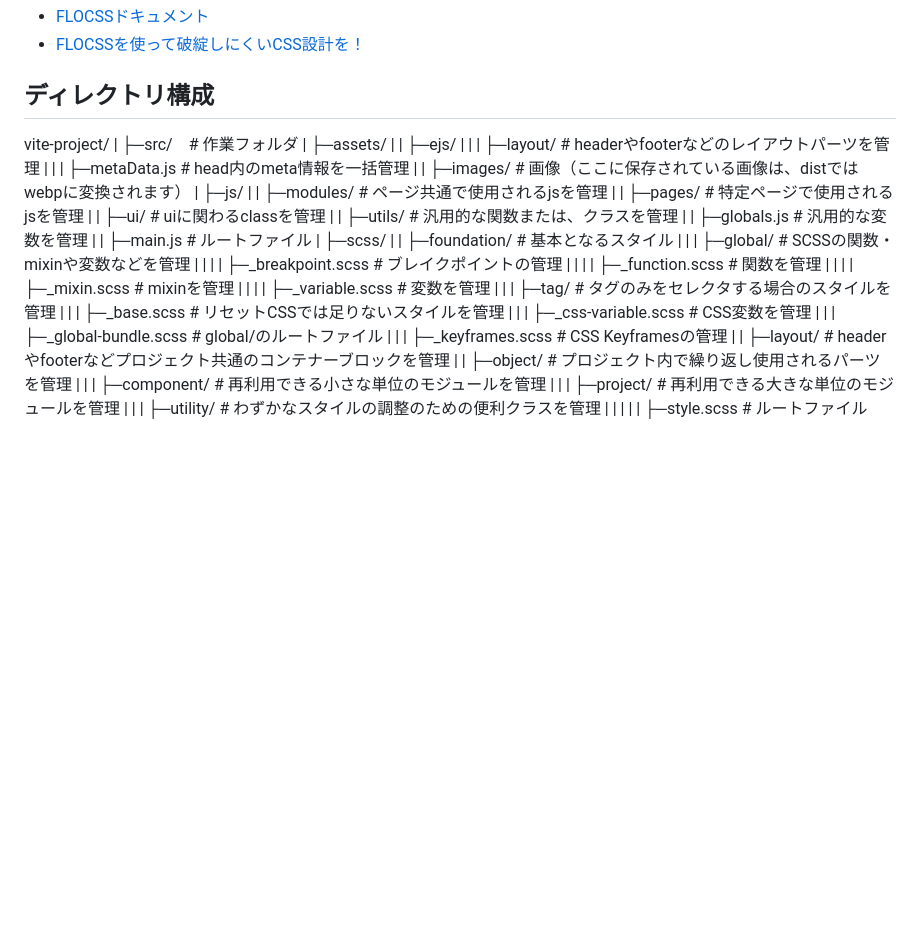
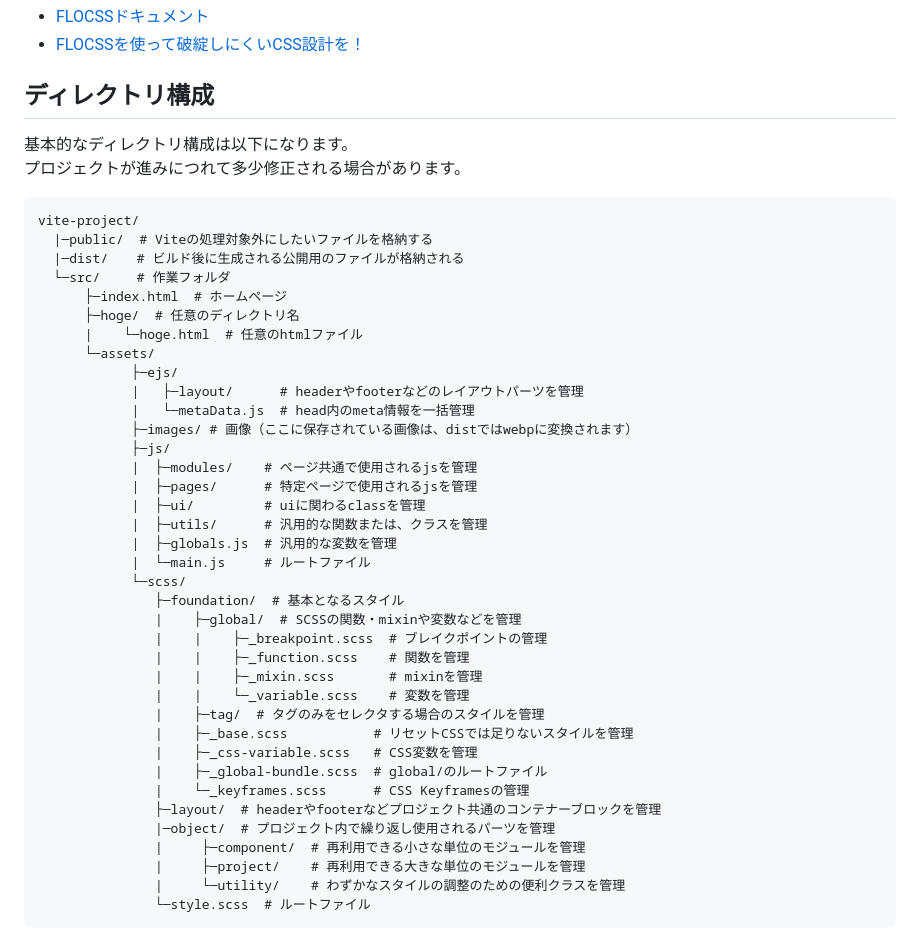
Before and after one commit to katamarisoul/vite-image-compressor-webp, a Markdown page: README.md, the part around the change. Drawn GitHub-style; blank space fills up the shorter version.

````diff
--- a/README.md
+++ b/README.md
@@ -46,38 +46,45 @@ CSS設計はFLOCSSを使用しています。
 - [FLOCSSを使って破綻しにくいCSS設計を！](https://haniwaman.com/flocss/)
 
 ## ディレクトリ構成
+基本的なディレクトリ構成は以下になります。
+プロジェクトが進みにつれて多少修正される場合があります。
 
+```
 vite-project/
-  |
-  ├─src/　# 作業フォルダ
-  |    ├─assets/
-  |    |    ├─ejs/
-  |    |    |    ├─layout/      # headerやfooterなどのレイアウトパーツを管理
-  |    |    |    ├─metaData.js  # head内のmeta情報を一括管理
-  |    |    ├─images/  # 画像（ここに保存されている画像は、distではwebpに変換されます）
-  |    ├─js/
-  |    |  ├─modules/     # ページ共通で使用されるjsを管理
-  |    |  ├─pages/       # 特定ページで使用されるjsを管理
-  |    |  ├─ui/          # uiに関わるclassを管理
-  |    |  ├─utils/       # 汎用的な関数または、クラスを管理
-  |    |  ├─globals.js   # 汎用的な変数を管理
-  |    |  ├─main.js      # ルートファイル
-  |    ├─scss/
-  |    |    ├─foundation/  # 基本となるスタイル
-  |    |    |    ├─global/  # SCSSの関数・mixinや変数などを管理
-  |    |    |    |    ├─_breakpoint.scss  # ブレイクポイントの管理
-  |    |    |    |    ├─_function.scss    # 関数を管理
-  |    |    |    |    ├─_mixin.scss       # mixinを管理
-  |    |    |    |    ├─_variable.scss    # 変数を管理
-  |    |    |    ├─tag/  # タグのみをセレクタする場合のスタイルを管理
-  |    |    |    ├─_base.scss           # リセットCSSでは足りないスタイルを管理
-  |    |    |    ├─_css-variable.scss   # CSS変数を管理
-  |    |    |    ├─_global-bundle.scss  # global/のルートファイル
-  |    |    |    ├─_keyframes.scss      # CSS Keyframesの管理
-  |    |    ├─layout/  # headerやfooterなどプロジェクト共通のコンテナーブロックを管理
-  |    |    ├─object/  # プロジェクト内で繰り返し使用されるパーツを管理
-  |    |    |    ├─component/  # 再利用できる小さな単位のモジュールを管理
-  |    |    |    ├─project/    # 再利用できる大きな単位のモジュールを管理
-  |    |    |    ├─utility/    # わずかなスタイルの調整のための便利クラスを管理
-  |    |    |
-  |    |    ├─style.scss  # ルートファイル
+  |─public/  # Viteの処理対象外にしたいファイルを格納する
+  |─dist/ 　 # ビルド後に生成される公開用のファイルが格納される
+  └─src/　   # 作業フォルダ
+      ├─index.html  # ホームページ
+      ├─hoge/  # 任意のディレクトリ名
+      |    └─hoge.html  # 任意のhtmlファイル
+      └─assets/
+            ├─ejs/
+            |   ├─layout/      # headerやfooterなどのレイアウトパーツを管理
+            |   └─metaData.js  # head内のmeta情報を一括管理
+            ├─images/ # 画像（ここに保存されている画像は、distではwebpに変換されます）
+            ├─js/
+            |  ├─modules/    # ページ共通で使用されるjsを管理
+            |  ├─pages/      # 特定ページで使用されるjsを管理
+            |  ├─ui/         # uiに関わるclassを管理
+            |  ├─utils/      # 汎用的な関数または、クラスを管理
+            |  ├─globals.js  # 汎用的な変数を管理
+            |  └─main.js     # ルートファイル
+            └─scss/
+               ├─foundation/  # 基本となるスタイル
+               |    ├─global/  # SCSSの関数・mixinや変数などを管理
+               |    |    ├─_breakpoint.scss  # ブレイクポイントの管理
+               |    |    ├─_function.scss    # 関数を管理
+               |    |    ├─_mixin.scss       # mixinを管理
+               |    |    └─_variable.scss    # 変数を管理
+               |    ├─tag/  # タグのみをセレクタする場合のスタイルを管理
+               |    ├─_base.scss           # リセットCSSでは足りないスタイルを管理
+               |    ├─_css-variable.scss   # CSS変数を管理
+               |    ├─_global-bundle.scss  # global/のルートファイル
+               |    └─_keyframes.scss      # CSS Keyframesの管理
+               ├─layout/  # headerやfooterなどプロジェクト共通のコンテナーブロックを管理
+               |─object/  # プロジェクト内で繰り返し使用されるパーツを管理
+               |     ├─component/  # 再利用できる小さな単位のモジュールを管理
+               |     ├─project/    # 再利用できる大きな単位のモジュールを管理
+               |     └─utility/    # わずかなスタイルの調整のための便利クラスを管理
+               └─style.scss  # ルートファイル
+```
````
